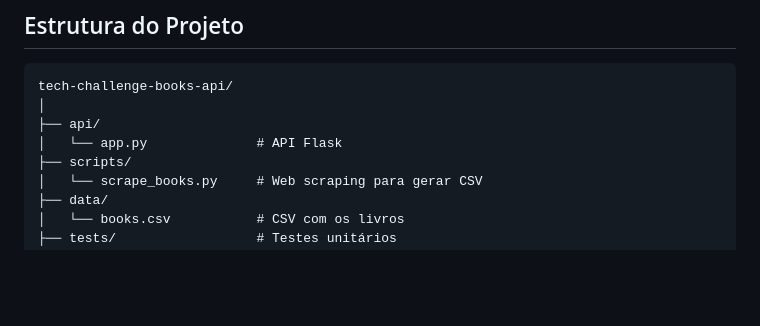
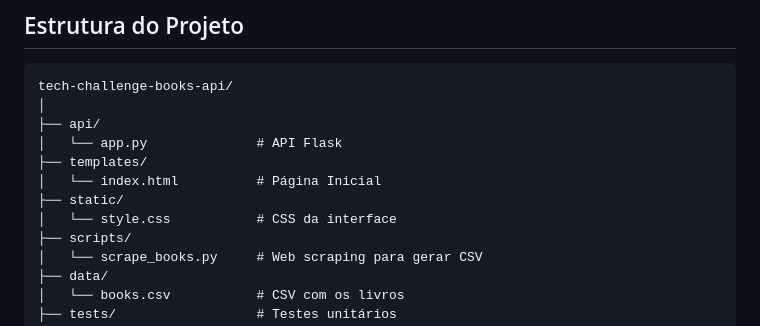
Before and after one commit to ErosNicolino/tech-challenge-books-api, a Markdown page: README.md, the part around the change. Rendered like a GitHub page; blank space fills up the shorter version.

Commit message:
Atualiza README com o CSS e HTML

```diff
--- a/README.md
+++ b/README.md
@@ -18,6 +18,10 @@ tech-challenge-books-api/
 │
 ├── api/
 │   └── app.py              # API Flask
+├── templates/
+│   └── index.html          # Página Inicial
+├── static/
+│   └── style.css           # CSS da interface
 ├── scripts/
 │   └── scrape_books.py     # Web scraping para gerar CSV
 ├── data/
```
